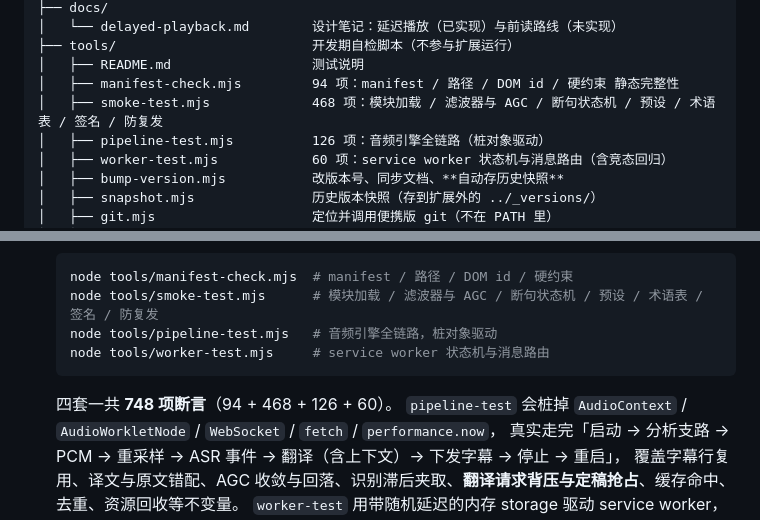
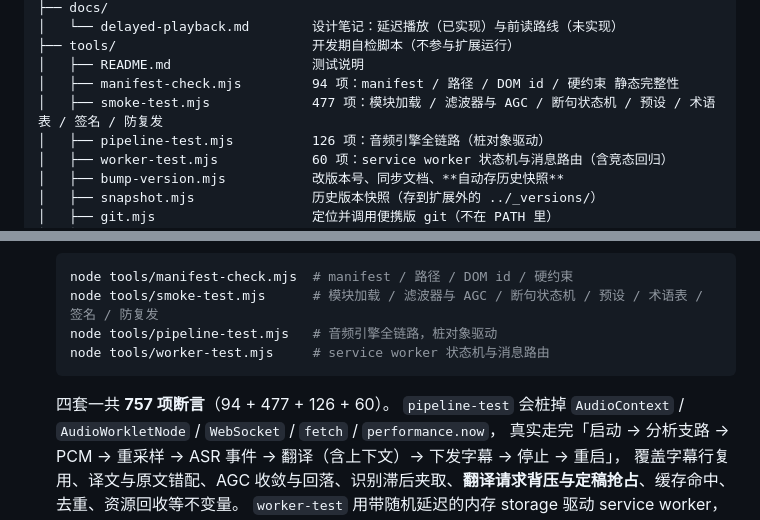
Before and after one commit to bsgszn/browser-lived-translate, a Markdown page: README.md, 2 parts joined by grey strips. Rendered like a GitHub page.

````diff
--- a/README.md
+++ b/README.md
@@ -1141,7 +1141,7 @@ browser-lived-translate/
 ├── tools/                         开发期自检脚本（不参与扩展运行）
 │   ├── README.md                  测试说明
 │   ├── manifest-check.mjs         94 项：manifest / 路径 / DOM id / 硬约束 静态完整性
-│   ├── smoke-test.mjs             468 项：模块加载 / 滤波器与 AGC / 断句状态机 / 预设 / 术语表 / 签名 / 防复发
+│   ├── smoke-test.mjs             477 项：模块加载 / 滤波器与 AGC / 断句状态机 / 预设 / 术语表 / 签名 / 防复发
 │   ├── pipeline-test.mjs          126 项：音频引擎全链路（桩对象驱动）
 │   ├── worker-test.mjs            60 项：service worker 状态机与消息路由（含竞态回归）
 │   ├── bump-version.mjs           改版本号、同步文档、**自动存历史快照**
@@ -1741,7 +1741,7 @@ A：字幕样式改 `content/content.js` 里的 `CSS` 常量；新增识别服
   node tools/pipeline-test.mjs   # 音频引擎全链路，桩对象驱动
   node tools/worker-test.mjs     # service worker 状态机与消息路由
   ```
-  四套一共 **748 项断言**（94 + 468 + 126 + 60）。
+  四套一共 **757 项断言**（94 + 477 + 126 + 60）。
   `pipeline-test` 会桩掉 `AudioContext` / `AudioWorkletNode` / `WebSocket` / `fetch` / `performance.now`，
   真实走完「启动 → 分析支路 → PCM → 重采样 → ASR 事件 → 翻译（含上下文）→ 下发字幕 → 停止 → 重启」，
   覆盖字幕行复用、译文与原文错配、AGC 收敛与回落、识别滞后夹取、**翻译请求背压与定稿抢占**、缓存命中、去重、资源回收等不变量。
````
Also changed, not shown: tools/README.md (+2 -2 lines).
